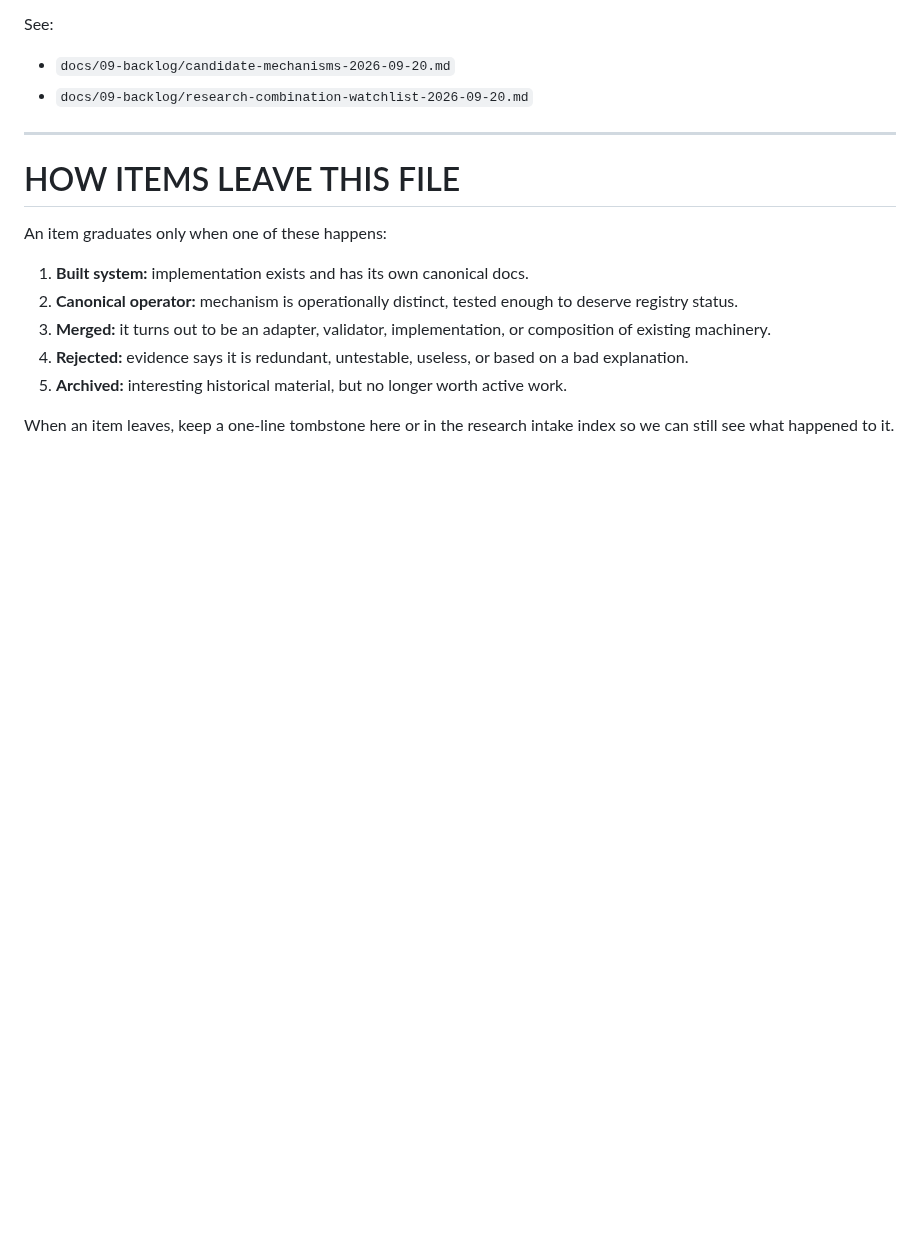
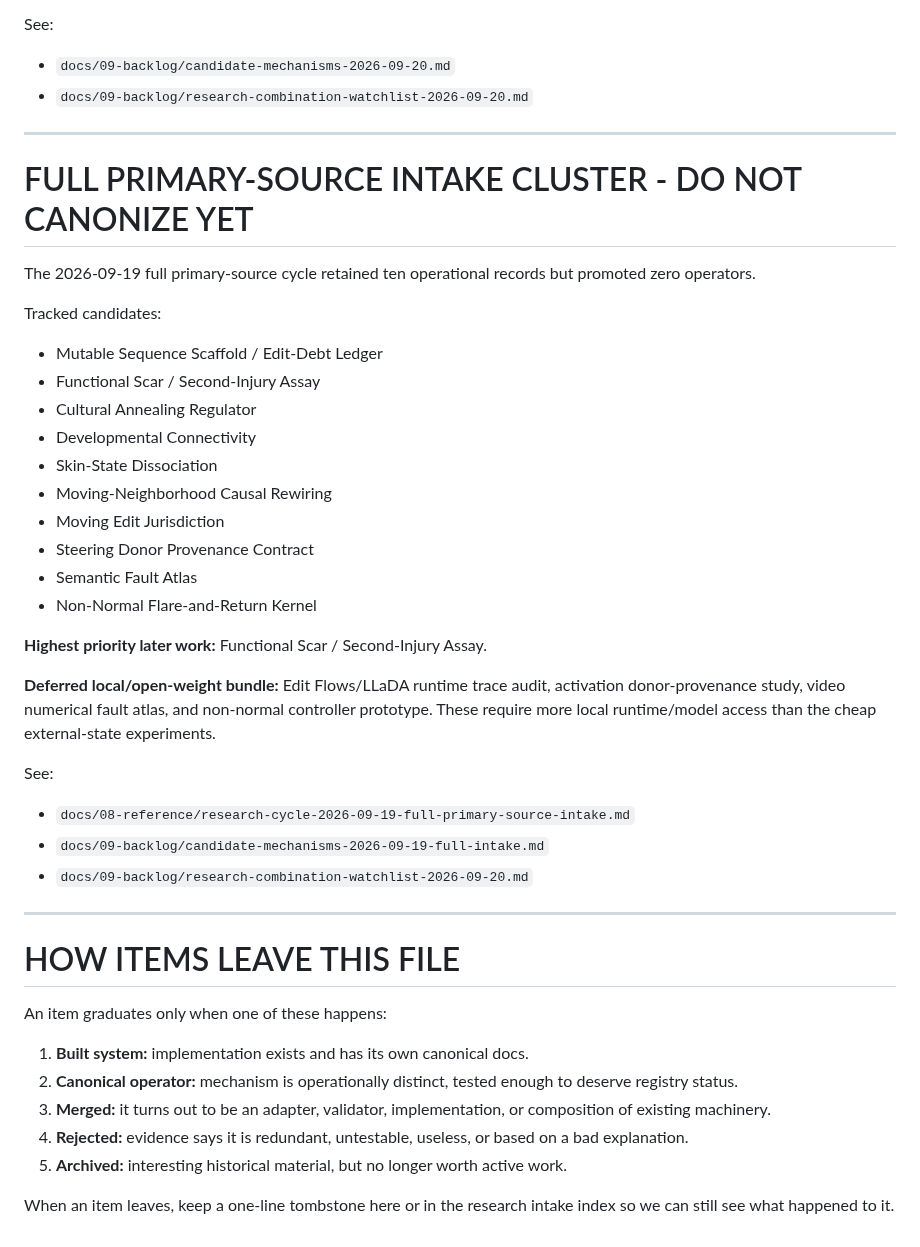
Before and after one commit to merrypranxter/ai_slop, a Markdown page: docs/09-backlog/system-incubator.md, the part around one of its changes. Rendered like a GitHub page; blank space fills up the shorter version.

Commit message:
Track full primary-source intake in system incubator

```diff
--- a/docs/09-backlog/system-incubator.md
+++ b/docs/09-backlog/system-incubator.md
@@ -202,6 +208,35 @@ See:
 
 ---
 
+
+# FULL PRIMARY-SOURCE INTAKE CLUSTER - DO NOT CANONIZE YET
+
+The 2026-09-19 full primary-source cycle retained ten operational records but promoted zero operators.
+
+Tracked candidates:
+
+- Mutable Sequence Scaffold / Edit-Debt Ledger
+- Functional Scar / Second-Injury Assay
+- Cultural Annealing Regulator
+- Developmental Connectivity
+- Skin-State Dissociation
+- Moving-Neighborhood Causal Rewiring
+- Moving Edit Jurisdiction
+- Steering Donor Provenance Contract
+- Semantic Fault Atlas
+- Non-Normal Flare-and-Return Kernel
+
+**Highest priority later work:** Functional Scar / Second-Injury Assay.
+
+**Deferred local/open-weight bundle:** Edit Flows/LLaDA runtime trace audit, activation donor-provenance study, video numerical fault atlas, and non-normal controller prototype. These require more local runtime/model access than the cheap external-state experiments.
+
+See:
+- `docs/08-reference/research-cycle-2026-09-19-full-primary-source-intake.md`
+- `docs/09-backlog/candidate-mechanisms-2026-09-19-full-intake.md`
+- `docs/09-backlog/research-combination-watchlist-2026-09-20.md`
+
+---
+
 # HOW ITEMS LEAVE THIS FILE
 
 An item graduates only when one of these happens:
```
Also changed, not shown: other parts of docs/09-backlog/system-incubator.md (+11 -5 lines).
